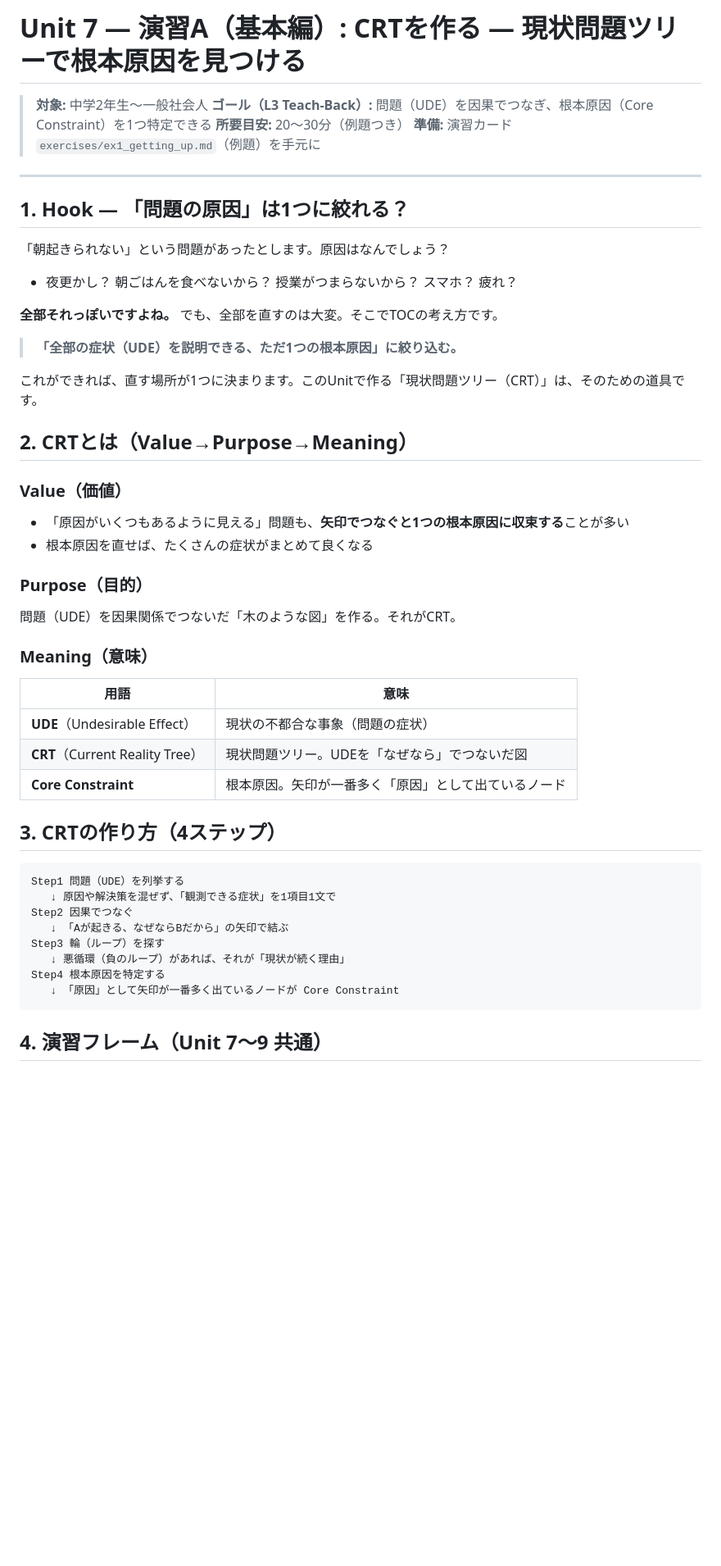
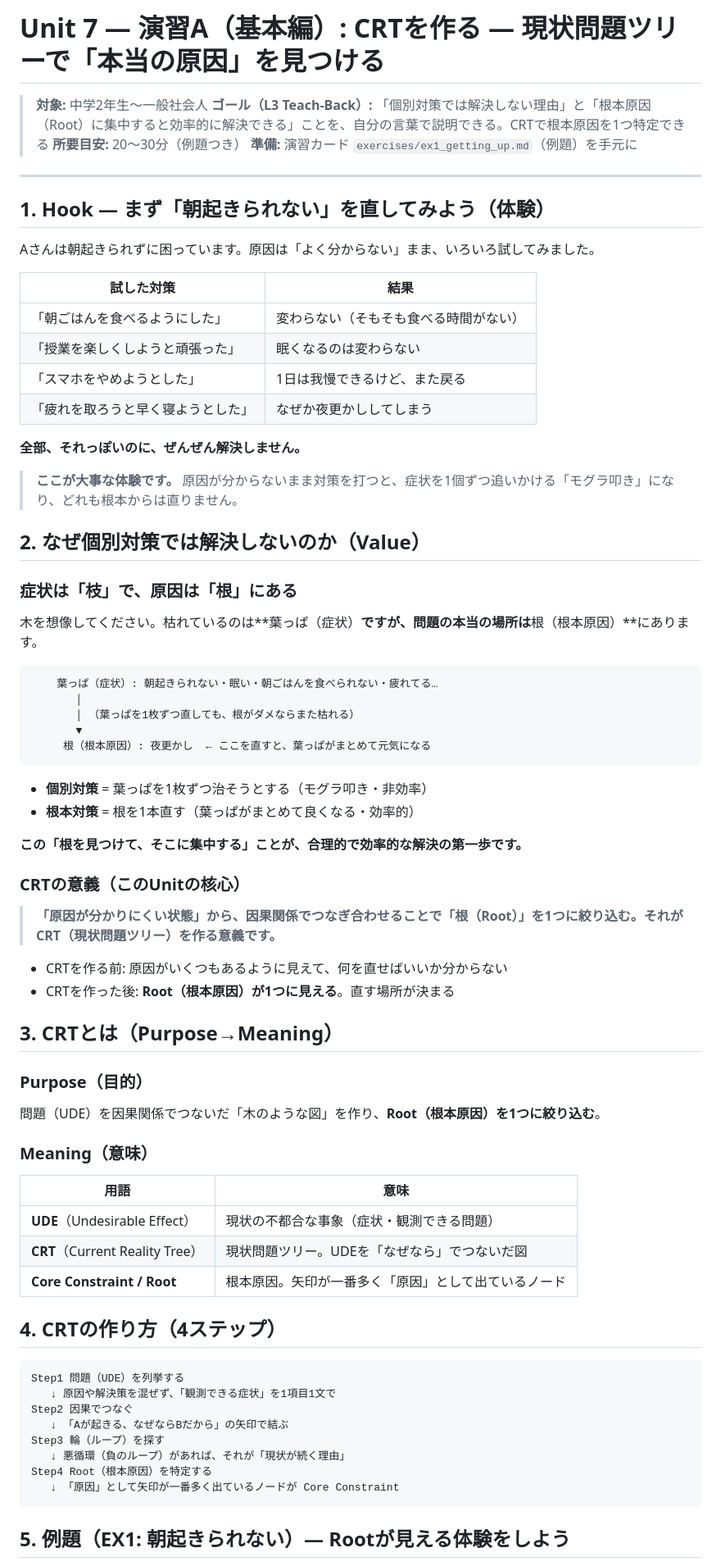
Before and after one commit to ogaogamirai/Teaching-materials, a Markdown page: system-dynamics/units/unit7_crt.md, the part around one of its changes. Shown at 82% size. Rendered like a GitHub page; blank space fills up the shorter version.

````diff
--- a/system-dynamics/units/unit7_crt.md
+++ b/system-dynamics/units/unit7_crt.md
@@ -1,42 +1,67 @@
-# Unit 7 — 演習A（基本編）: CRTを作る — 現状問題ツリーで根本原因を見つける
+# Unit 7 — 演習A（基本編）: CRTを作る — 現状問題ツリーで「本当の原因」を見つける
 
 > **対象:** 中学2年生〜一般社会人
-> **ゴール（L3 Teach-Back）:** 問題（UDE）を因果でつなぎ、根本原因（Core Constraint）を1つ特定できる
+> **ゴール（L3 Teach-Back）:** 「個別対策では解決しない理由」と「根本原因（Root）に集中すると効率的に解決できる」ことを、自分の言葉で説明できる。CRTで根本原因を1つ特定できる
 > **所要目安:** 20〜30分（例題つき）
 > **準備:** 演習カード `exercises/ex1_getting_up.md`（例題）を手元に
 
 ---
 
-## 1. Hook — 「問題の原因」は1つに絞れる？
+## 1. Hook — まず「朝起きられない」を直してみよう（体験）
 
-「朝起きられない」という問題があったとします。原因はなんでしょう？
+Aさんは朝起きられずに困っています。原因は「よく分からない」まま、いろいろ試してみました。
 
-- 夜更かし？ 朝ごはんを食べないから？ 授業がつまらないから？ スマホ？ 疲れ？
+| 試した対策 | 結果 |
+|---|---|
+| 「朝ごはんを食べるようにした」 | 変わらない（そもそも食べる時間がない） |
+| 「授業を楽しくしようと頑張った」 | 眠くなるのは変わらない |
+| 「スマホをやめようとした」 | 1日は我慢できるけど、また戻る |
+| 「疲れを取ろうと早く寝ようとした」 | なぜか夜更かししてしまう |
 
-**全部それっぽいですよね。** でも、全部を直すのは大変。そこでTOCの考え方です。
+**全部、それっぽいのに、ぜんぜん解決しません。**
 
-> **「全部の症状（UDE）を説明できる、ただ1つの根本原因」に絞り込む。**
+> **ここが大事な体験です。** 原因が分からないまま対策を打つと、症状を1個ずつ追いかける「モグラ叩き」になり、どれも根本からは直りません。
 
-これができれば、直す場所が1つに決まります。このUnitで作る「現状問題ツリー（CRT）」は、そのための道具です。
+## 2. なぜ個別対策では解決しないのか（Value）
 
-## 2. CRTとは（Value→Purpose→Meaning）
+### 症状は「枝」で、原因は「根」にある
 
-### Value（価値）
-- 「原因がいくつもあるように見える」問題も、**矢印でつなぐと1つの根本原因に収束する**ことが多い
-- 根本原因を直せば、たくさんの症状がまとめて良くなる
+木を想像してください。枯れているのは**葉っぱ（症状）**ですが、問題の本当の場所は**根（根本原因）**にあります。
+
+```
+    葉っぱ（症状）: 朝起きられない・眠い・朝ごはんを食べられない・疲れてる…
+       │
+       │ （葉っぱを1枚ずつ直しても、根がダメならまた枯れる）
+       ▼
+     根（根本原因）: 夜更かし  ← ここを直すと、葉っぱがまとめて元気になる
+```
+
+- **個別対策** = 葉っぱを1枚ずつ治そうとする（モグラ叩き・非効率）
+- **根本対策** = 根を1本直す（葉っぱがまとめて良くなる・効率的）
+
+**この「根を見つけて、そこに集中する」ことが、合理的で効率的な解決の第一歩です。**
+
+### CRTの意義（このUnitの核心）
+
+> **「原因が分かりにくい状態」から、因果関係でつなぎ合わせることで「根（Root）」を1つに絞り込む。それがCRT（現状問題ツリー）を作る意義です。**
+
+- CRTを作る前: 原因がいくつもあるように見えて、何を直せばいいか分からない
+- CRTを作った後: **Root（根本原因）が1つに見える**。直す場所が決まる
+
+## 3. CRTとは（Purpose→Meaning）
 
 ### Purpose（目的）
-問題（UDE）を因果関係でつないだ「木のような図」を作る。それがCRT。
+問題（UDE）を因果関係でつないだ「木のような図」を作り、**Root（根本原因）を1つに絞り込む**。
 
 ### Meaning（意味）
 
 | 用語 | 意味 |
 |---|---|
-| **UDE**（Undesirable Effect） | 現状の不都合な事象（問題の症状） |
+| **UDE**（Undesirable Effect） | 現状の不都合な事象（症状・観測できる問題） |
 | **CRT**（Current Reality Tree） | 現状問題ツリー。UDEを「なぜなら」でつないだ図 |
-| **Core Constraint** | 根本原因。矢印が一番多く「原因」として出ているノード |
+| **Core Constraint / Root** | 根本原因。矢印が一番多く「原因」として出ているノード |
 
-## 3. CRTの作り方（4ステップ）
+## 4. CRTの作り方（4ステップ）
 
 ```
 Step1 問題（UDE）を列挙する
@@ -45,9 +70,9 @@ Step2 因果でつなぐ
    ↓ 「Aが起きる、なぜならBだから」の矢印で結ぶ
 Step3 輪（ループ）を探す
    ↓ 悪循環（負のループ）があれば、それが「現状が続く理由」
-Step4 根本原因を特定する
+Step4 Root（根本原因）を特定する
    ↓ 「原因」として矢印が一番多く出ているノードが Core Constraint
 ```
 
-## 4. 演習フレーム（Unit 7〜9 共通）
+## 5. 例題（EX1: 朝起きられない）— Rootが見える体験をしよう
 
````
Also changed, not shown: other parts of system-dynamics/units/unit7_crt.md (+113 -80 lines).
